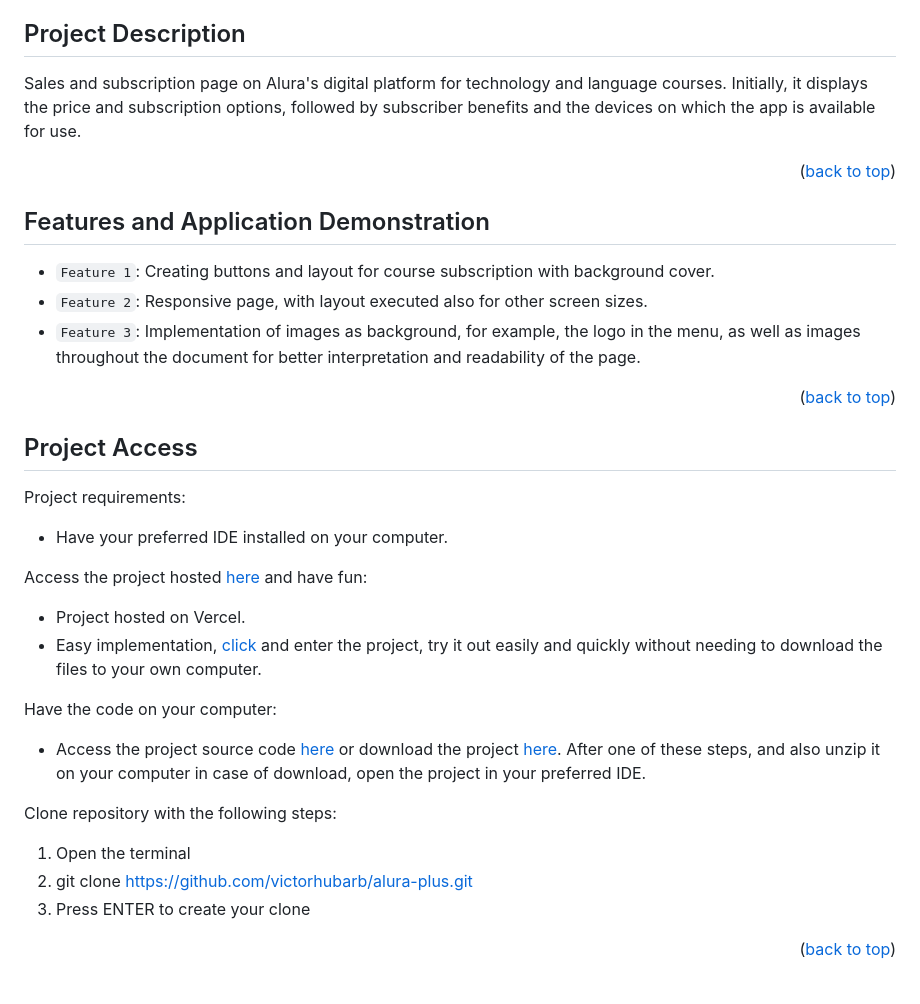
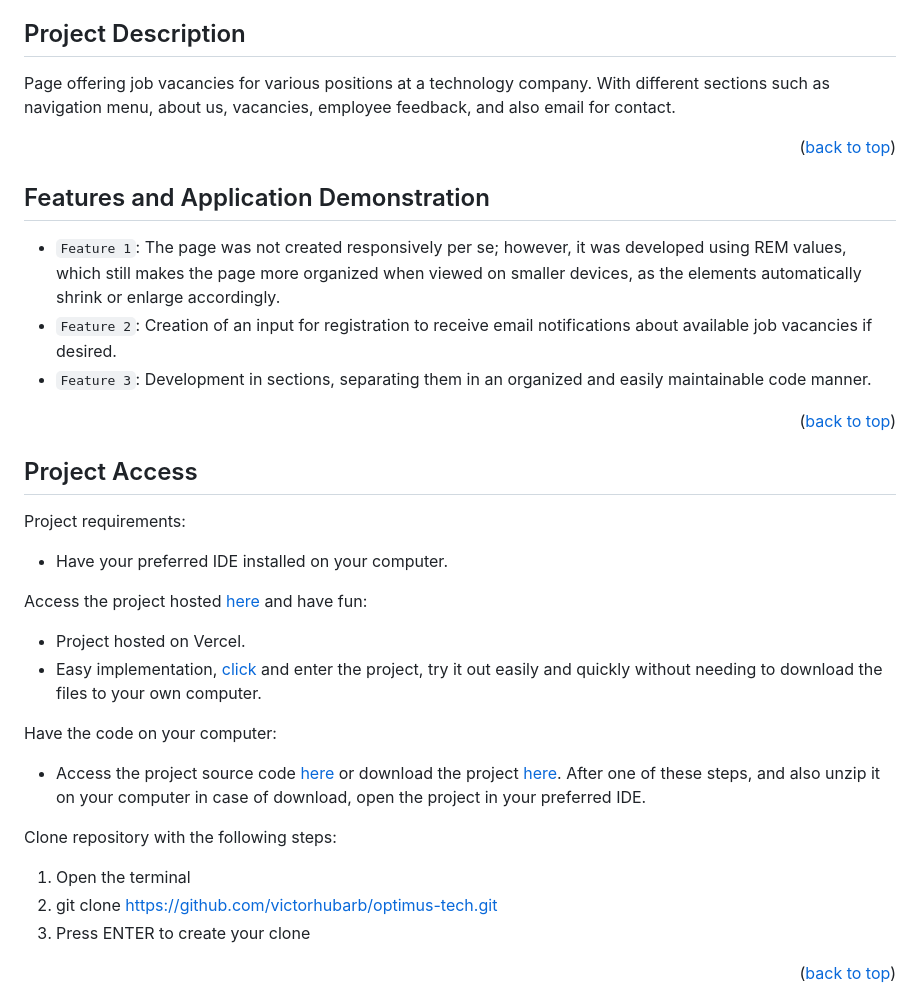
Before and after one commit to victorhubarb/optimus-tech, a Markdown page: README.md, the part around one of its changes. Rendered like a GitHub page.

```diff
--- a/README.md
+++ b/README.md
@@ -12,13 +12,13 @@
 * [Project Developers](#project-developers)
 
 ## Project Description
-Sales and subscription page on Alura's digital platform for technology and language courses. Initially, it displays the price and subscription options, followed by subscriber benefits and the devices on which the app is available for use.
+Page offering job vacancies for various positions at a technology company. With different sections such as navigation menu, about us, vacancies, employee feedback, and also email for contact.
 <p align="right">(<a href="#readme-top">back to top</a>)</p>
 
 ## Features and Application Demonstration
-- `Feature 1`: Creating buttons and layout for course subscription with background cover.
-- `Feature 2`: Responsive page, with layout executed also for other screen sizes.
-- `Feature 3`: Implementation of images as background, for example, the logo in the menu, as well as images throughout the document for better interpretation and readability of the page.
+- `Feature 1`: The page was not created responsively per se; however, it was developed using REM values, which still makes the page more organized when viewed on smaller devices, as the elements automatically shrink or enlarge accordingly.
+- `Feature 2`: Creation of an input for registration to receive email notifications about available job vacancies if desired.
+- `Feature 3`: Development in sections, separating them in an organized and easily maintainable code manner.
 <p align="right">(<a href="#readme-top">back to top</a>)</p>
 
 ## Project Access
@@ -34,7 +34,7 @@ Have the code on your computer:
 
 Clone repository with the following steps:
  1. Open the terminal
- 2. git clone https://github.com/victorhubarb/alura-plus.git
+ 2. git clone https://github.com/victorhubarb/optimus-tech.git
  3. Press ENTER to create your clone
 <p align="right">(<a href="#readme-top">back to top</a>)</p>
 
```
Also changed, not shown: other parts of README.md (+3 -3 lines).
